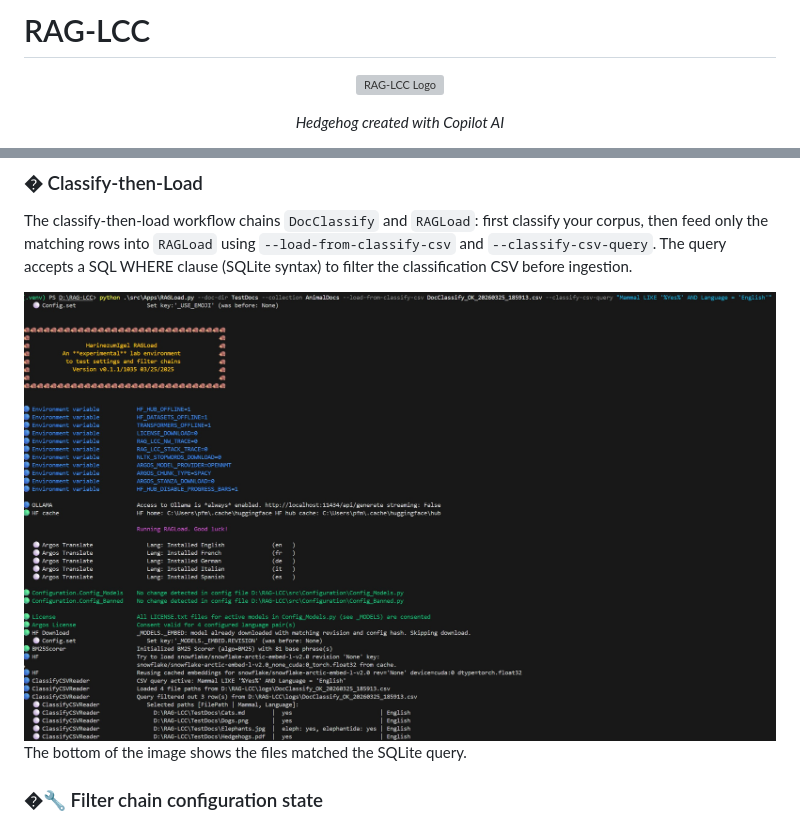
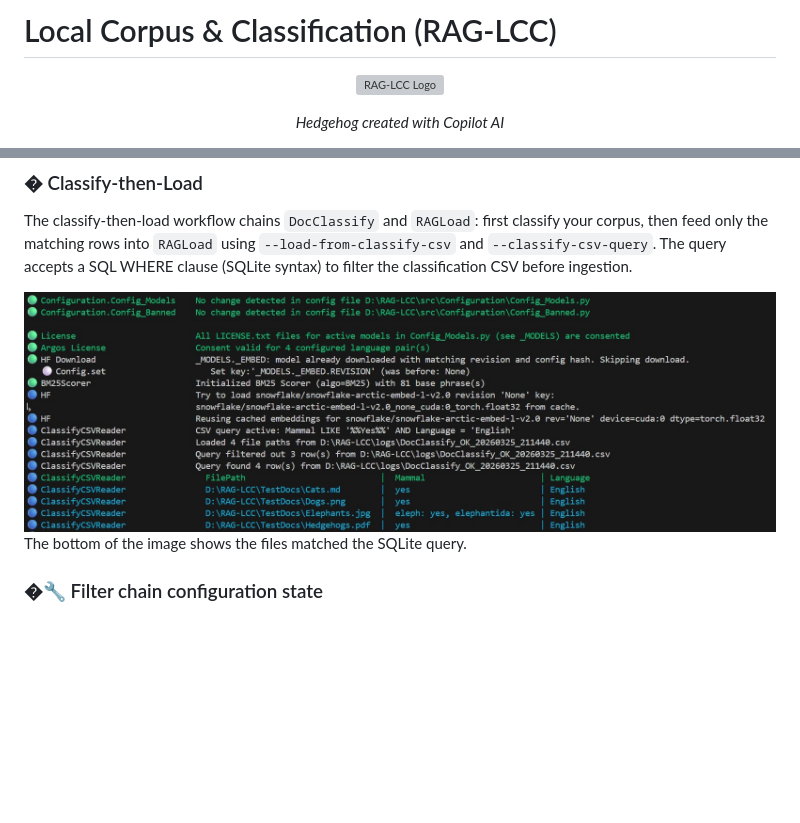
Before and after one commit to HarinezumIgel/RAG-LCC, a Markdown page: README.md, 2 parts joined by grey strips. Drawn GitHub-style; pictures changed too: Documentation/pics/Classify_then_Load_Workflow.jpg; blank space fills up the shorter version; grey boxes are pictures that could not be loaded.

```diff
--- a/README.md
+++ b/README.md
@@ -1,5 +1,5 @@
 <!-- markdownlint-disable MD033 -->
-# RAG-LCC
+# Local Corpus & Classification (RAG-LCC)
 
 <p align="center">
   <img src="Documentation/pics/AI_Igel.png" alt="RAG-LCC Logo" width="50%" />
```
Also changed, not shown: 1 other file.
